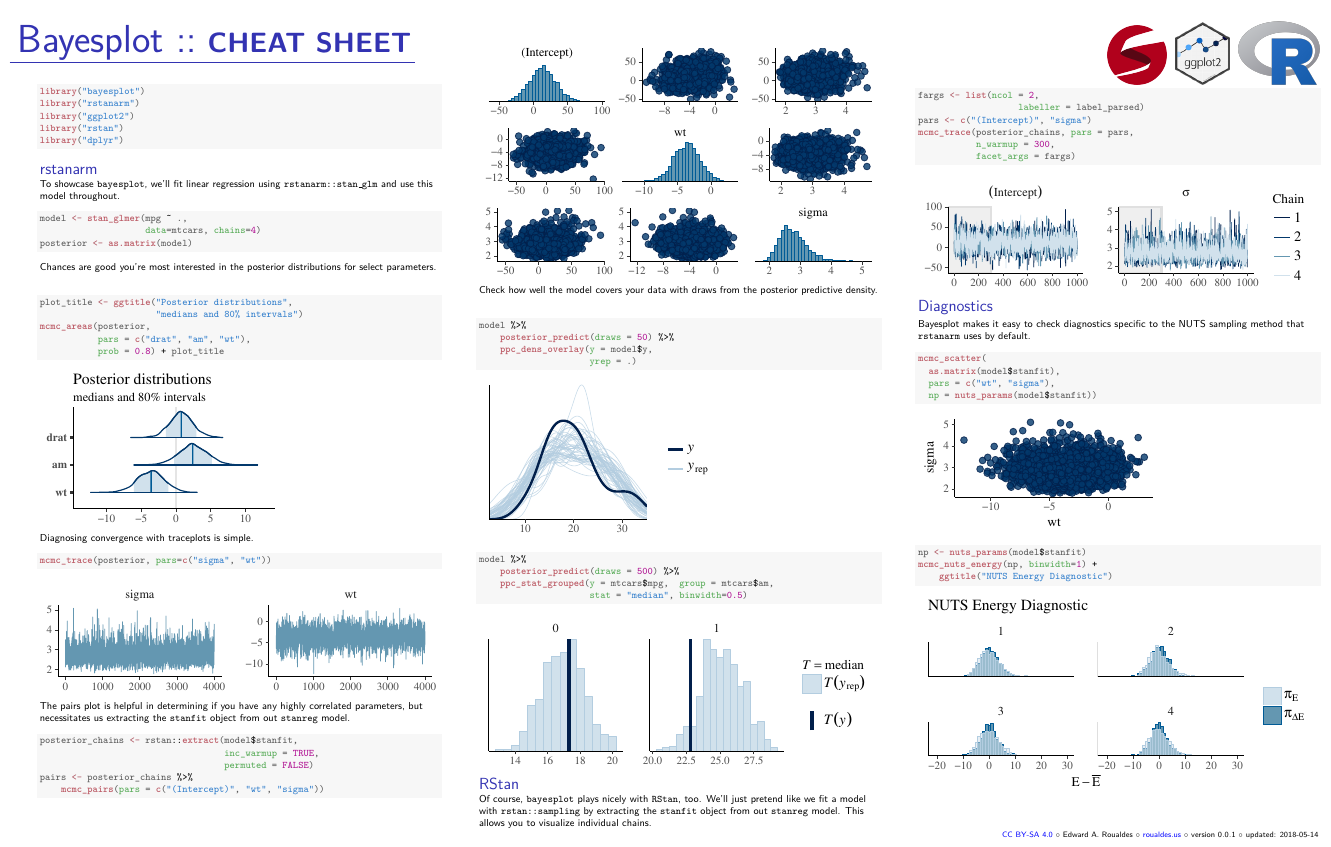
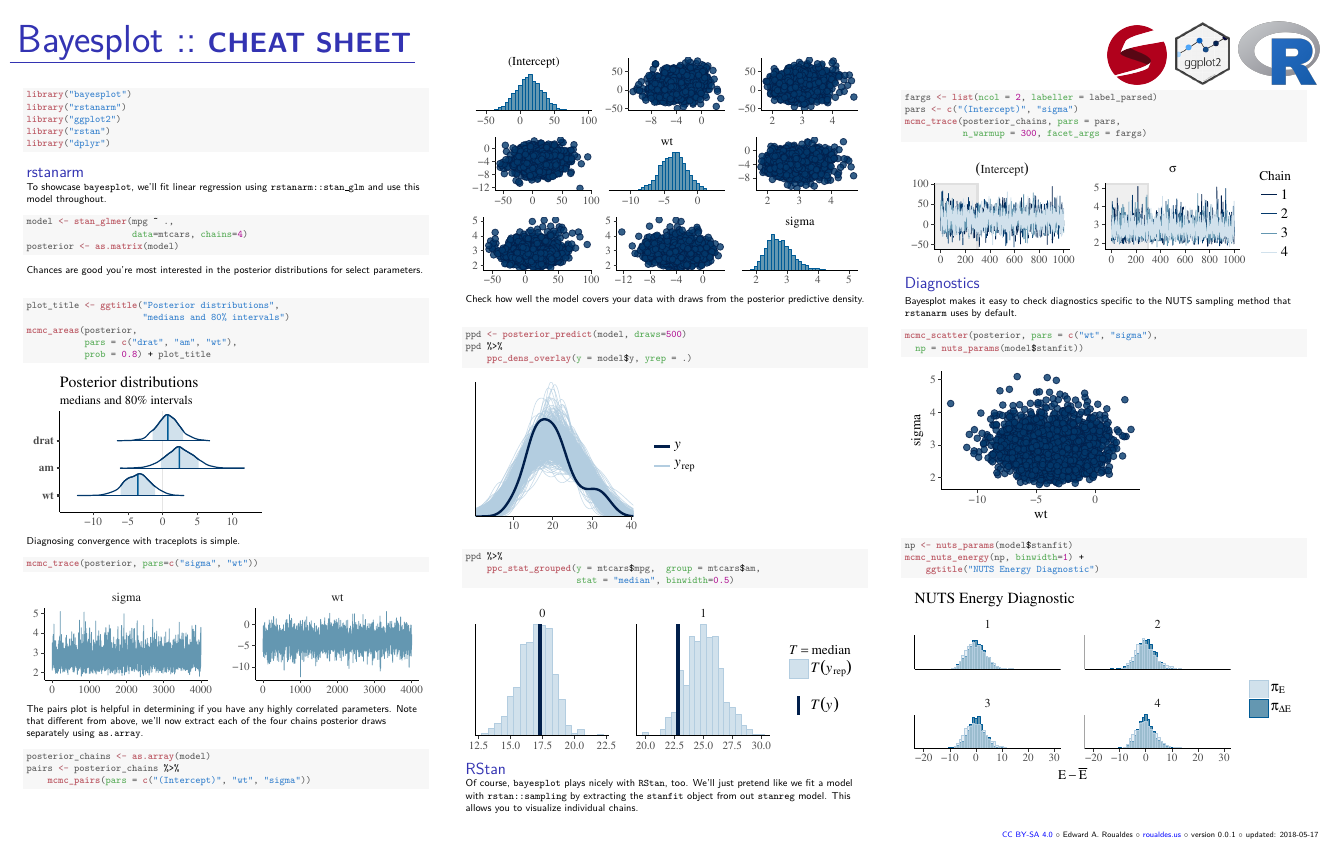
Before and after one commit to roualdes/stan_cheatsheets, LaTeX slides (bayesplot/main.tex): the whole page. The pictures show the PDF file bayesplot/main.pdf that the author committed with the source.

Commit message:
use as.array to extract chains separately

```diff
--- a/bayesplot/main.tex
+++ b/bayesplot/main.tex
@@ -64,7 +64,7 @@
   \frametitle{ \underline{ {\fontsize{35}{38} \selectfont Bayesplot ::} {\fontsize{25}{28} \textbf{CHEAT SHEET}} }}
 \vspace{-0.25in}
   \begin{columns}
-    \begin{column}{0.03\paperwidth} % left margin space
+    \begin{column}{0.02\paperwidth} % left margin space
     \end{column}
 
     \begin{column}{0.3\paperwidth}
@@ -120,14 +120,12 @@ Diagnosing convergence with traceplots is simple.
 
 \end{knitrout}
 
-The pairs plot is helpful in determining if you have any highly correlated parameters, but necessitates us extracting the \texttt{stanfit} object from out \texttt{stanreg} model.
+The pairs plot is helpful in determining if you have any highly correlated parameters.  Note that different from above, we'll now extract each of the four chains posterior draws separately using \texttt{as.array}.
 
 \begin{knitrout}
 \definecolor{shadecolor}{rgb}{0.969, 0.969, 0.969}\color{fgcolor}\begin{kframe}
 \begin{alltt}
-\hlstd{posterior_chains} \hlkwb{<-} \hlstd{rstan}\hlopt{::}\hlkwd{extract}\hlstd{(model}\hlopt{$}\hlstd{stanfit,}
-                                   \hlkwc{inc_warmup} \hlstd{=} \hlnum{TRUE}\hlstd{,}
-                                   \hlkwc{permuted} \hlstd{=} \hlnum{FALSE}\hlstd{)}
+\hlstd{posterior_chains} \hlkwb{<-} \hlkwd{as.array}\hlstd{(model)}
 \hlstd{pairs} \hlkwb{<-} \hlstd{posterior_chains} \hlopt{%>%}
     \hlkwd{mcmc_pairs}\hlstd{(}\hlkwc{pars} \hlstd{=} \hlkwd{c}\hlstd{(}\hlstr{"(Intercept)"}\hlstd{,} \hlstr{"wt"}\hlstd{,} \hlstr{"sigma"}\hlstd{))}
 \end{alltt}
@@ -153,10 +151,9 @@ Check how well the model covers your data with draws from the posterior predicti
 \begin{knitrout}
 \definecolor{shadecolor}{rgb}{0.969, 0.969, 0.969}\color{fgcolor}\begin{kframe}
 \begin{alltt}
-\hlstd{model} \hlopt{%>%}
-    \hlkwd{posterior_predict}\hlstd{(}\hlkwc{draws} \hlstd{=} \hlnum{50}\hlstd{)} \hlopt{%>%}
-    \hlkwd{ppc_dens_overlay}\hlstd{(}\hlkwc{y} \hlstd{= model}\hlopt{$}\hlstd{y,}
-                     \hlkwc{yrep} \hlstd{= .)}
+\hlstd{ppd} \hlkwb{<-} \hlkwd{posterior_predict}\hlstd{(model,} \hlkwc{draws}\hlstd{=}\hlnum{500}\hlstd{)}
+\hlstd{ppd} \hlopt{%>%}
+    \hlkwd{ppc_dens_overlay}\hlstd{(}\hlkwc{y} \hlstd{= model}\hlopt{$}\hlstd{y,} \hlkwc{yrep} \hlstd{= .)}
 \end{alltt}
 \end{kframe}
 \includegraphics[width=\maxwidth]{figures/main-unnamed-chunk-8-1}
@@ -166,8 +163,7 @@ Check how well the model covers your data with draws from the posterior predicti
 \begin{knitrout}
 \definecolor{shadecolor}{rgb}{0.969, 0.969, 0.969}\color{fgcolor}\begin{kframe}
 \begin{alltt}
-\hlstd{model} \hlopt{%>%}
-    \hlkwd{posterior_predict}\hlstd{(}\hlkwc{draws} \hlstd{=} \hlnum{500}\hlstd{)} \hlopt{%>%}
+\hlstd{ppd} \hlopt{%>%}
     \hlkwd{ppc_stat_grouped}\hlstd{(}\hlkwc{y} \hlstd{= mtcars}\hlopt{$}\hlstd{mpg,}  \hlkwc{group} \hlstd{= mtcars}\hlopt{$}\hlstd{am,}
                      \hlkwc{stat} \hlstd{=} \hlstr{"median"}\hlstd{,} \hlkwc{binwidth}\hlstd{=}\hlnum{0.5}\hlstd{)}
 \end{alltt}
@@ -212,9 +206,7 @@ Check how well the model covers your data with draws from the posterior predicti
 \begin{knitrout}
 \definecolor{shadecolor}{rgb}{0.969, 0.969, 0.969}\color{fgcolor}\begin{kframe}
 \begin{alltt}
-\hlkwd{mcmc_scatter}\hlstd{(}
-  \hlkwd{as.matrix}\hlstd{(model}\hlopt{$}\hlstd{stanfit),}
-  \hlkwc{pars} \hlstd{=} \hlkwd{c}\hlstd{(}\hlstr{"wt"}\hlstd{,} \hlstr{"sigma"}\hlstd{),}
+\hlkwd{mcmc_scatter}\hlstd{(posterior,} \hlkwc{pars} \hlstd{=} \hlkwd{c}\hlstd{(}\hlstr{"wt"}\hlstd{,} \hlstr{"sigma"}\hlstd{),}
   \hlkwc{np} \hlstd{=} \hlkwd{nuts_params}\hlstd{(model}\hlopt{$}\hlstd{stanfit))}
 \end{alltt}
 \end{kframe}
```
Also changed, not shown: bayesplot/main.pdf, bayesplot/main.tex (6 more changed lines), 1 other file.
